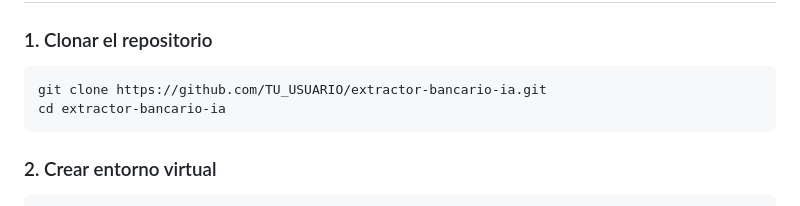
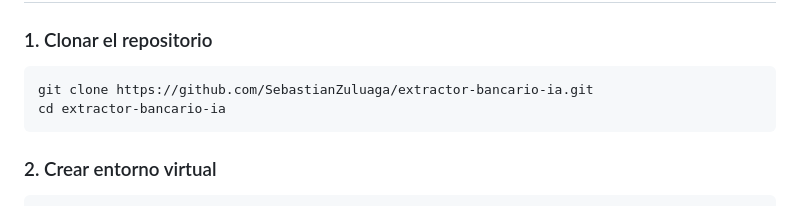
Before and after one commit to SebastianZuluaga/extractor-bancario-ia, a Markdown page: README.md, the part around the change. Rendered like a GitHub page.

Commit message:
📝 Actualizar README con usuario de GitHub correcto

````diff
--- a/README.md
+++ b/README.md
@@ -46,7 +46,7 @@ Aplicación moderna con interfaz gráfica para extraer y procesar extractos banc
 ### 1. Clonar el repositorio
 
 ```bash
-git clone https://github.com/TU_USUARIO/extractor-bancario-ia.git
+git clone https://github.com/SebastianZuluaga/extractor-bancario-ia.git
 cd extractor-bancario-ia
 ```
 
````
